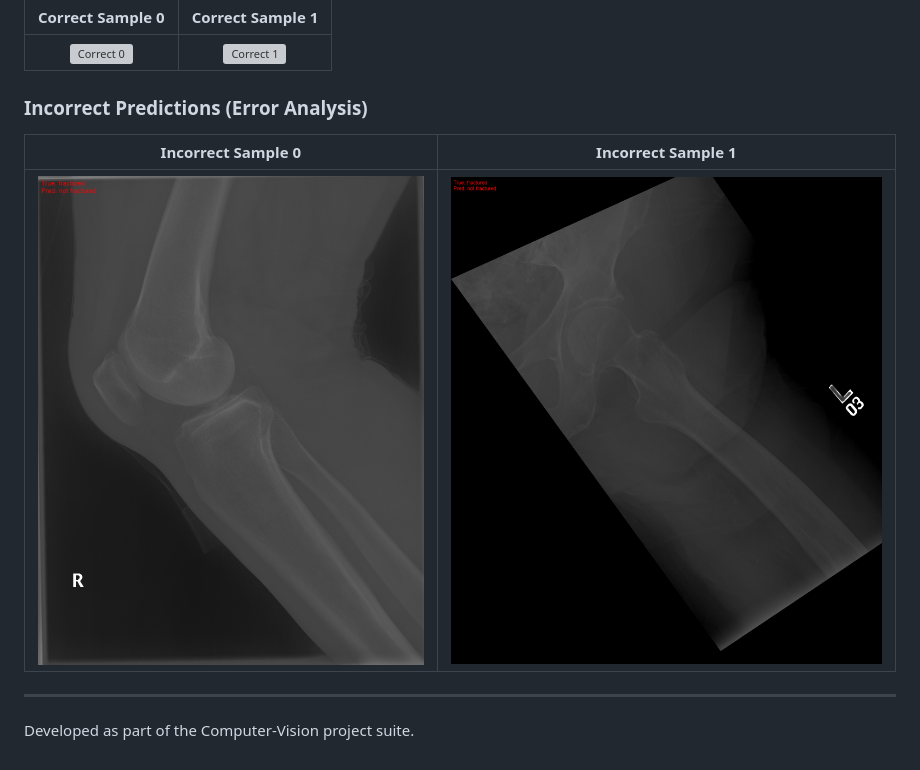
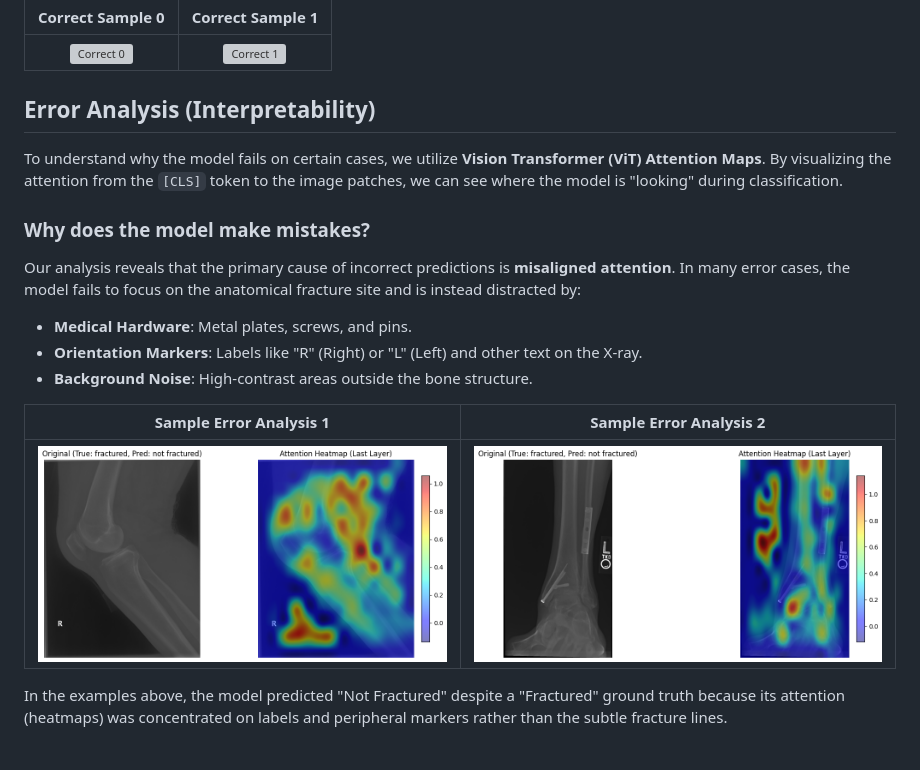
Before and after one commit to IGORSVOLOHOVS/xray-vit-classifier, a Markdown page: README.md, the part around the change. Drawn GitHub-style; pictures changed too: docs/assets/analysis_error_1.png (added), docs/assets/analysis_error_10.png (added); grey boxes are pictures that could not be loaded.

```diff
--- a/README.md
+++ b/README.md
@@ -71,10 +71,19 @@ The model generates visual evidence of its predictions in the `prediction_sample
 | :---: | :---: |
 | ![Correct 0](prediction_samples/correct_0.png) | ![Correct 1](prediction_samples/correct_1.png) |
 
-### Incorrect Predictions (Error Analysis)
-| Incorrect Sample 0 | Incorrect Sample 1 |
+## Error Analysis (Interpretability)
+
+To understand why the model fails on certain cases, we utilize **Vision Transformer (ViT) Attention Maps**. By visualizing the attention from the `[CLS]` token to the image patches, we can see where the model is "looking" during classification.
+
+### Why does the model make mistakes?
+
+Our analysis reveals that the primary cause of incorrect predictions is **misaligned attention**. In many error cases, the model fails to focus on the anatomical fracture site and is instead distracted by:
+- **Medical Hardware**: Metal plates, screws, and pins.
+- **Orientation Markers**: Labels like "R" (Right) or "L" (Left) and other text on the X-ray.
+- **Background Noise**: High-contrast areas outside the bone structure.
+
+| Sample Error Analysis 1 | Sample Error Analysis 2 |
 | :---: | :---: |
-| ![Incorrect 0](prediction_samples/incorrect_0.png) | ![Incorrect 1](prediction_samples/incorrect_1.png) |
+| ![Error 1](docs/assets/analysis_error_1.png) | ![Error 10](docs/assets/analysis_error_10.png) |
 
----
-Developed as part of the Computer-Vision project suite.
+In the examples above, the model predicted "Not Fractured" despite a "Fractured" ground truth because its attention (heatmaps) was concentrated on labels and peripheral markers rather than the subtle fracture lines.
```
Also changed, not shown: 8 other files.
